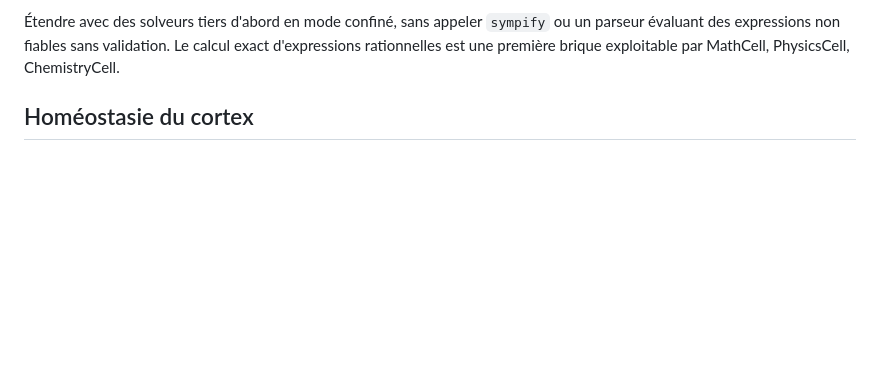
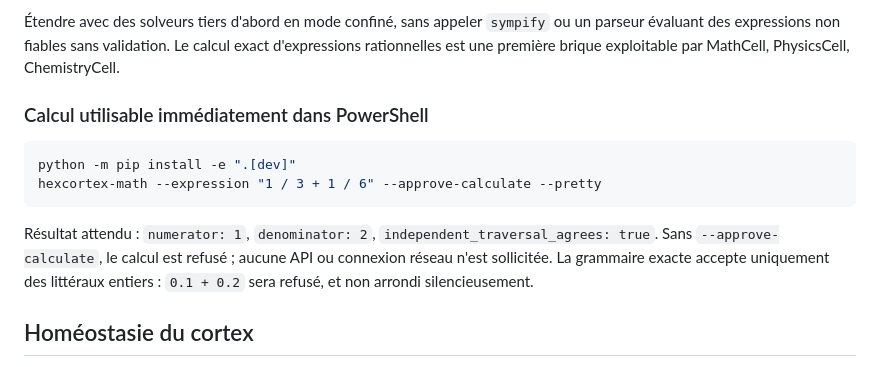
Before and after one commit to 2spi93/HEX-CORTEX, a Markdown page: docs/BIOMIMETIC_ENGINEERING_V13.md, the part around the change. GitHub-like rendering; blank space fills up the shorter version.

Commit message:
docs(operator): include directly usable offline hexcortex-math command

````diff
--- a/docs/BIOMIMETIC_ENGINEERING_V13.md
+++ b/docs/BIOMIMETIC_ENGINEERING_V13.md
@@ -64,6 +64,20 @@ mathématique indépendante d'un autre moteur ou d'un tiers.
 appeler `sympify` ou un parseur évaluant des expressions non fiables
 sans validation. Le calcul exact d'expressions rationnelles est une
 première brique exploitable par MathCell, PhysicsCell, ChemistryCell.
+
+### Calcul utilisable immédiatement dans PowerShell
+
+```powershell
+python -m pip install -e ".[dev]"
+hexcortex-math --expression "1 / 3 + 1 / 6" --approve-calculate --pretty
+```
+
+Résultat attendu : `numerator: 1`, `denominator: 2`,
+`independent_traversal_agrees: true`. Sans
+`--approve-calculate`, le calcul est refusé ; aucune API
+ou connexion réseau n'est sollicitée. La grammaire exacte accepte
+uniquement des littéraux entiers : `0.1 + 0.2` sera refusé,
+et non arrondi silencieusement.
 
 ## Homéostasie du cortex
 
````
